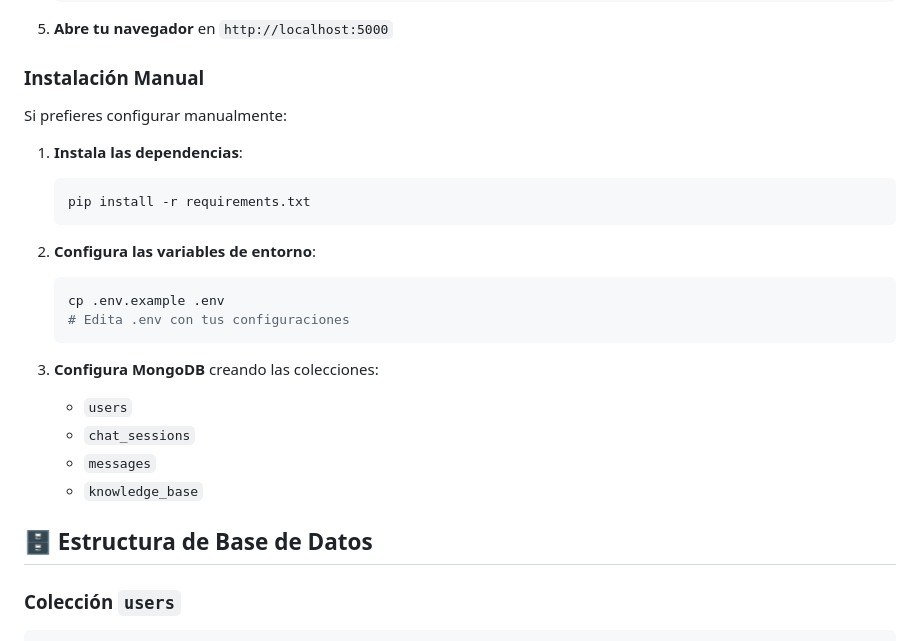
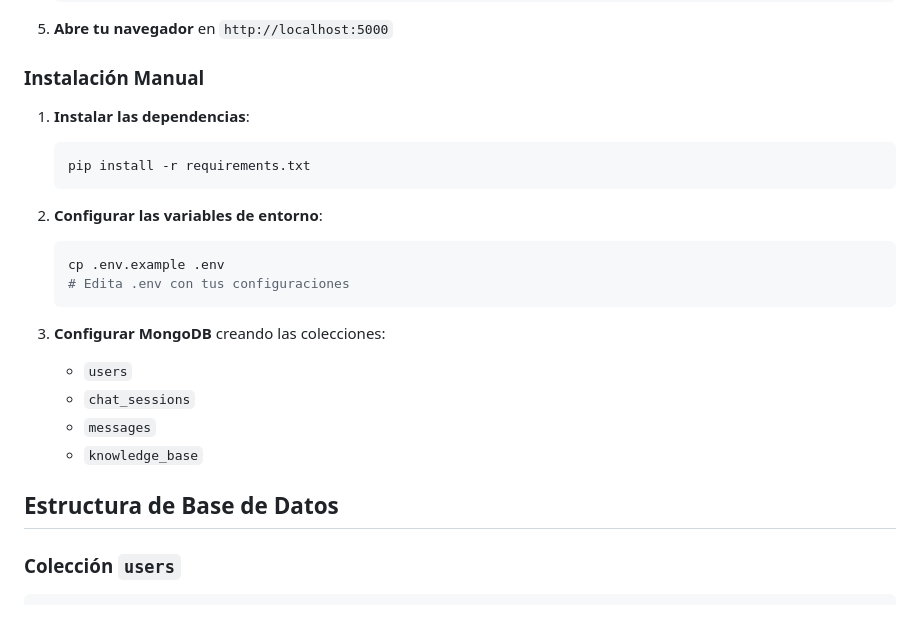
Before and after one commit to Luisoctaviods/Proyecto_Final_grado_LuisDeSoto_LauraLopezUtate_EuryCorderoRosario, a Markdown page: README.md, the part around one of its changes. Drawn GitHub-style.

````diff
--- a/README.md
+++ b/README.md
@@ -56,26 +56,25 @@ inchat/
 
 ### Instalación Manual
 
-Si prefieres configurar manualmente:
 
-1. **Instala las dependencias**:
+1. **Instalar las dependencias**:
    ```bash
    pip install -r requirements.txt
    ```
 
-2. **Configura las variables de entorno**:
+2. **Configurar las variables de entorno**:
    ```bash
    cp .env.example .env
    # Edita .env con tus configuraciones
    ```
 
-3. **Configura MongoDB** creando las colecciones:
+3. **Configurar MongoDB** creando las colecciones:
    - `users`
    - `chat_sessions`
    - `messages`
    - `knowledge_base`
 
-## 🗄️ Estructura de Base de Datos
+##  Estructura de Base de Datos
 
 ### Colección `users`
 ```javascript
````
Also changed, not shown: other parts of README.md (+31 -38 lines).
